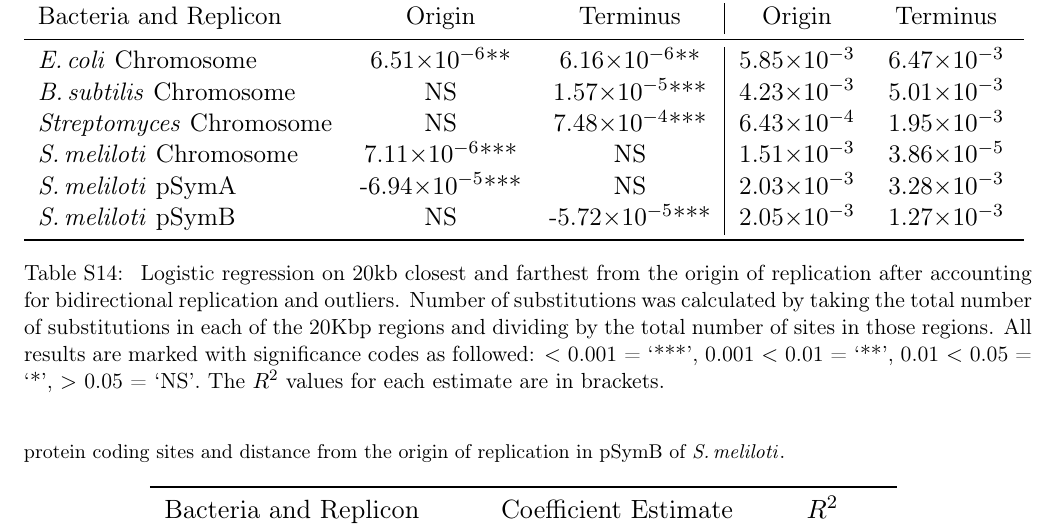
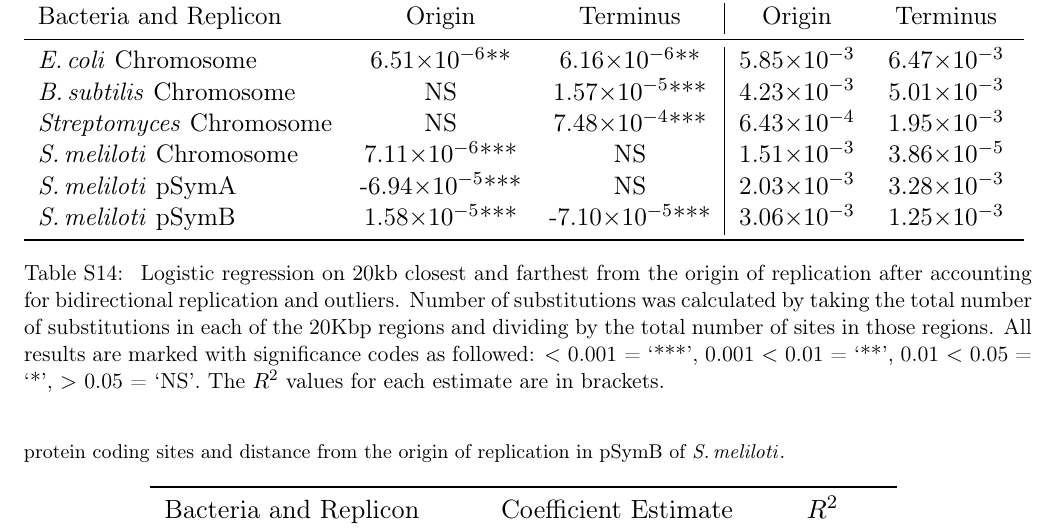
Before and after one commit to dlato/Location_of_Substitutions_and_Bacterial_Arrangements, a LaTeX document (Supplementary_Material/Revisions1_Supplementary_file_Lato_Golding_Location_of_Substitutions.tex): part of page 20 of 29, cut so that both start at the same text. Compiled offline with pdfLaTeX.

Commit message:
pSymB subst results (new tree)

```diff
--- a/Supplementary_Material/Revisions1_Supplementary_file_Lato_Golding_Location_of_Substitutions.tex
+++ b/Supplementary_Material/Revisions1_Supplementary_file_Lato_Golding_Location_of_Substitutions.tex
@@ -742,7 +742,7 @@ It is segments like these that are resulting in the appearance of extremely high
 			\strep Chromosome & NS & 7.48\e{-4}*** & 6.43\e{-4} & 1.95\e{-3} \\
 			\smel Chromosome & 7.11\e{-6}*** & NS & 1.51\e{-3}  & 3.86\e{-5}\\
 			\smel pSymA & -6.94\e{-5}***  & NS & 2.03\e{-3} & 3.28\e{-3}\\
-			\smel pSymB & NS & -5.72\e{-5}*** & 2.05\e{-3} &  1.27\e{-3} \\
+			\smel pSymB & 1.58\e{-5}*** & -7.10\e{-5}*** & 3.06\e{-3} &  1.25\e{-3} \\
 			\bottomrule
 		\end{tabular}
 
```
Also changed, not shown: 2 other files.
